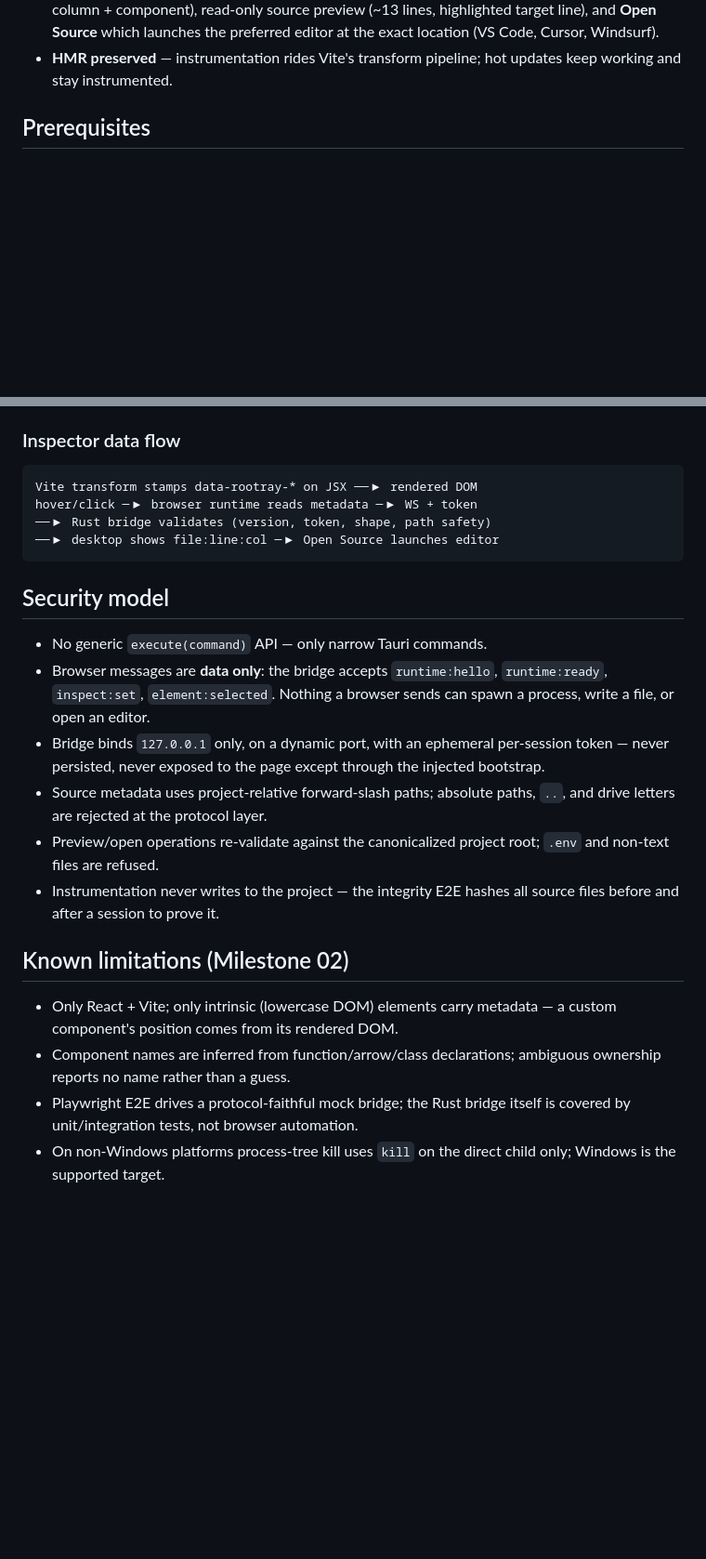
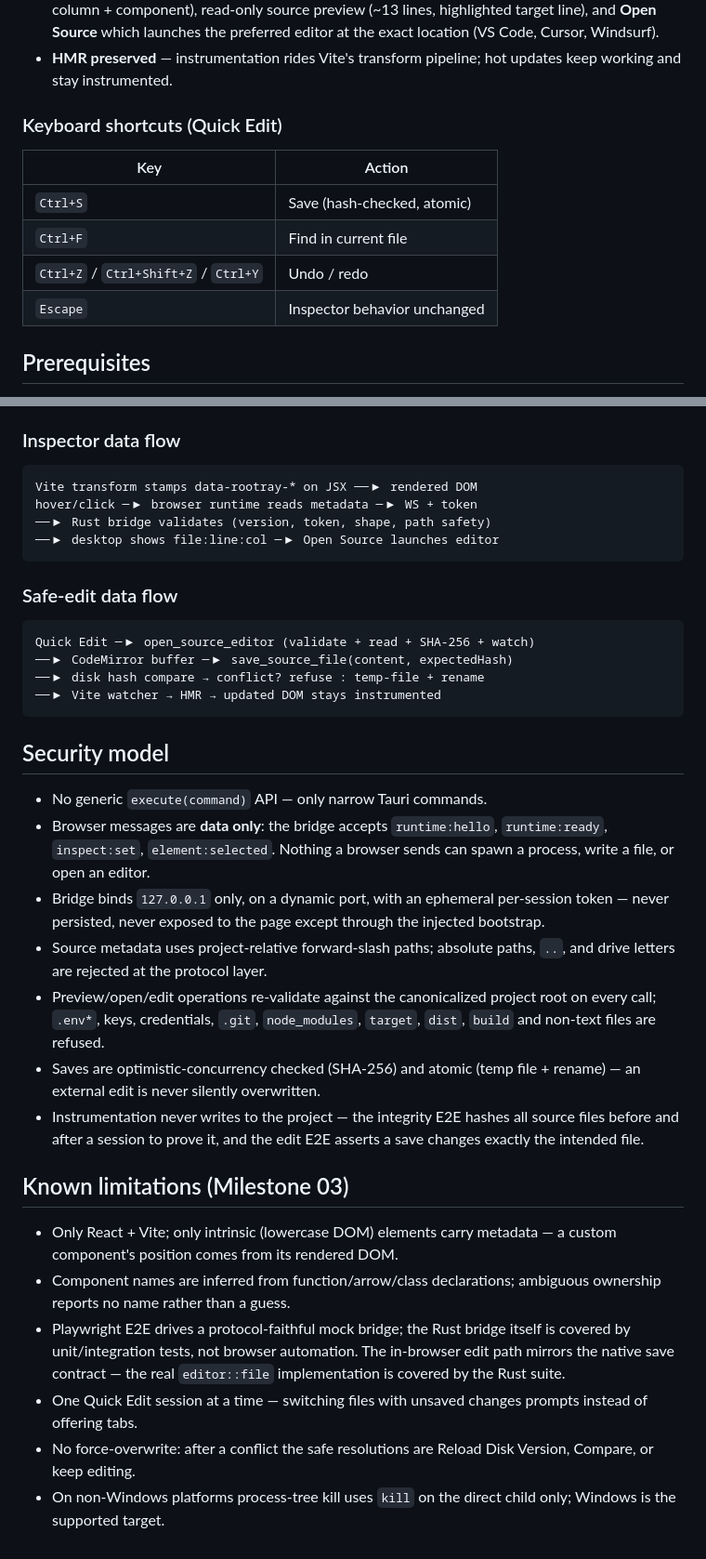
Before and after one commit to 3bud-ZC/RootRay, a Markdown page: README.md, 2 parts joined by grey strips. Shown at 93% size. GitHub-like rendering; blank space fills up the shorter version.

````diff
--- a/README.md
+++ b/README.md
@@ -41,6 +75,15 @@ lifecycle, live logs, editor detection, filesystem boundaries), plus:
   Windsurf).
 - **HMR preserved** — instrumentation rides Vite's transform pipeline;
   hot updates keep working and stay instrumented.
+
+### Keyboard shortcuts (Quick Edit)
+
+| Key | Action |
+|---|---|
+| `Ctrl+S` | Save (hash-checked, atomic) |
+| `Ctrl+F` | Find in current file |
+| `Ctrl+Z` / `Ctrl+Shift+Z` / `Ctrl+Y` | Undo / redo |
+| `Escape` | Inspector behavior unchanged |
 
 ## Prerequisites
 
@@ -115,6 +161,15 @@ hover/click ─▶ browser runtime reads metadata ─▶ WS + token
 ──▶ desktop shows file:line:col ─▶ Open Source launches editor
 ```
 
+### Safe-edit data flow
+
+```
+Quick Edit ─▶ open_source_editor (validate + read + SHA-256 + watch)
+──▶ CodeMirror buffer ─▶ save_source_file(content, expectedHash)
+──▶ disk hash compare → conflict? refuse : temp-file + rename
+──▶ Vite watcher → HMR → updated DOM stays instrumented
+```
+
 ## Security model
 
 - No generic `execute(command)` API — only narrow Tauri commands.
@@ -126,12 +181,16 @@ hover/click ─▶ browser runtime reads metadata ─▶ WS + token
   through the injected bootstrap.
 - Source metadata uses project-relative forward-slash paths; absolute
   paths, `..`, and drive letters are rejected at the protocol layer.
-- Preview/open operations re-validate against the canonicalized project
-  root; `.env` and non-text files are refused.
+- Preview/open/edit operations re-validate against the canonicalized
+  project root on every call; `.env*`, keys, credentials, `.git`,
+  `node_modules`, `target`, `dist`, `build` and non-text files are refused.
+- Saves are optimistic-concurrency checked (SHA-256) and atomic
+  (temp file + rename) — an external edit is never silently overwritten.
 - Instrumentation never writes to the project — the integrity E2E hashes
-  all source files before and after a session to prove it.
+  all source files before and after a session to prove it, and the edit
+  E2E asserts a save changes exactly the intended file.
 
-## Known limitations (Milestone 02)
+## Known limitations (Milestone 03)
 
 - Only React + Vite; only intrinsic (lowercase DOM) elements carry
   metadata — a custom component's position comes from its rendered DOM.
@@ -139,5 +198,11 @@ hover/click ─▶ browser runtime reads metadata ─▶ WS + token
   ambiguous ownership reports no name rather than a guess.
 - Playwright E2E drives a protocol-faithful mock bridge; the Rust bridge
   itself is covered by unit/integration tests, not browser automation.
+  The in-browser edit path mirrors the native save contract — the real
+  `editor::file` implementation is covered by the Rust suite.
+- One Quick Edit session at a time — switching files with unsaved changes
+  prompts instead of offering tabs.
+- No force-overwrite: after a conflict the safe resolutions are
+  Reload Disk Version, Compare, or keep editing.
 - On non-Windows platforms process-tree kill uses `kill` on the direct
   child only; Windows is the supported target.
````
Also changed, not shown: other parts of README.md (+40 -3 lines), STATUS.md (+100 -77 lines), docs/architecture.md (+28 -0 lines).
